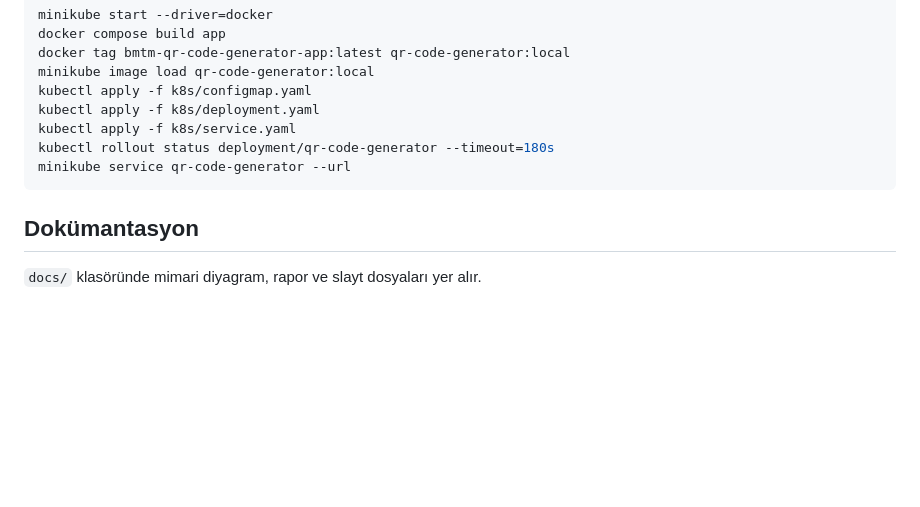
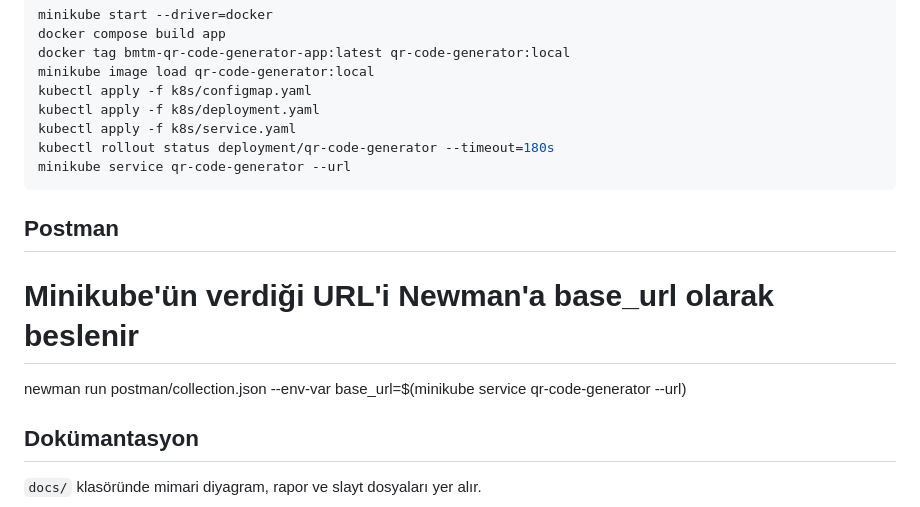
Before and after one commit to busraay68/qr-generator-cloud-test, a Markdown page: README.md, the part around the change. Rendered like a GitHub page; blank space fills up the shorter version.

````diff
--- a/README.md
+++ b/README.md
@@ -148,6 +148,10 @@ kubectl rollout status deployment/qr-code-generator --timeout=180s
 minikube service qr-code-generator --url
 ```
 
+## Postman
+# Minikube'ün verdiği URL'i Newman'a base_url olarak beslenir
+newman run postman/collection.json --env-var base_url=$(minikube service qr-code-generator --url)
+
 ## Dokümantasyon
 
 `docs/` klasöründe mimari diyagram, rapor ve slayt dosyaları yer alır.
````
